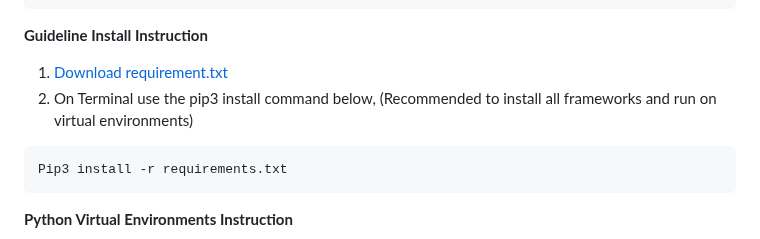
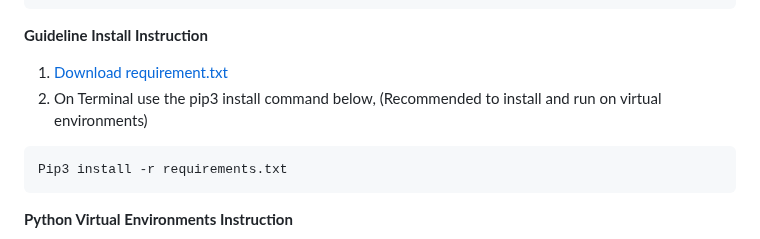
Before and after one commit to kur0neko/DesignWebsiteWithFlask, a Markdown page: README.md, the part around the change. Rendered like a GitHub page.

````diff
--- a/README.md
+++ b/README.md
@@ -45,7 +45,7 @@ brew install pip3
 ```
 **Guideline Install Instruction**
 1. [Download requirement.txt ](https://github.com/kur0neko/DesignWebsiteWithFlask/blob/master/Web%20App%20Tester/requirements.txt)
-2. On Terminal use the pip3 install command below, (Recommended to install all frameworks and run on virtual environments)
+2. On Terminal use the pip3 install command below, (Recommended to install and run on virtual environments)
 ```bash
 Pip3 install -r requirements.txt
 ```
````
